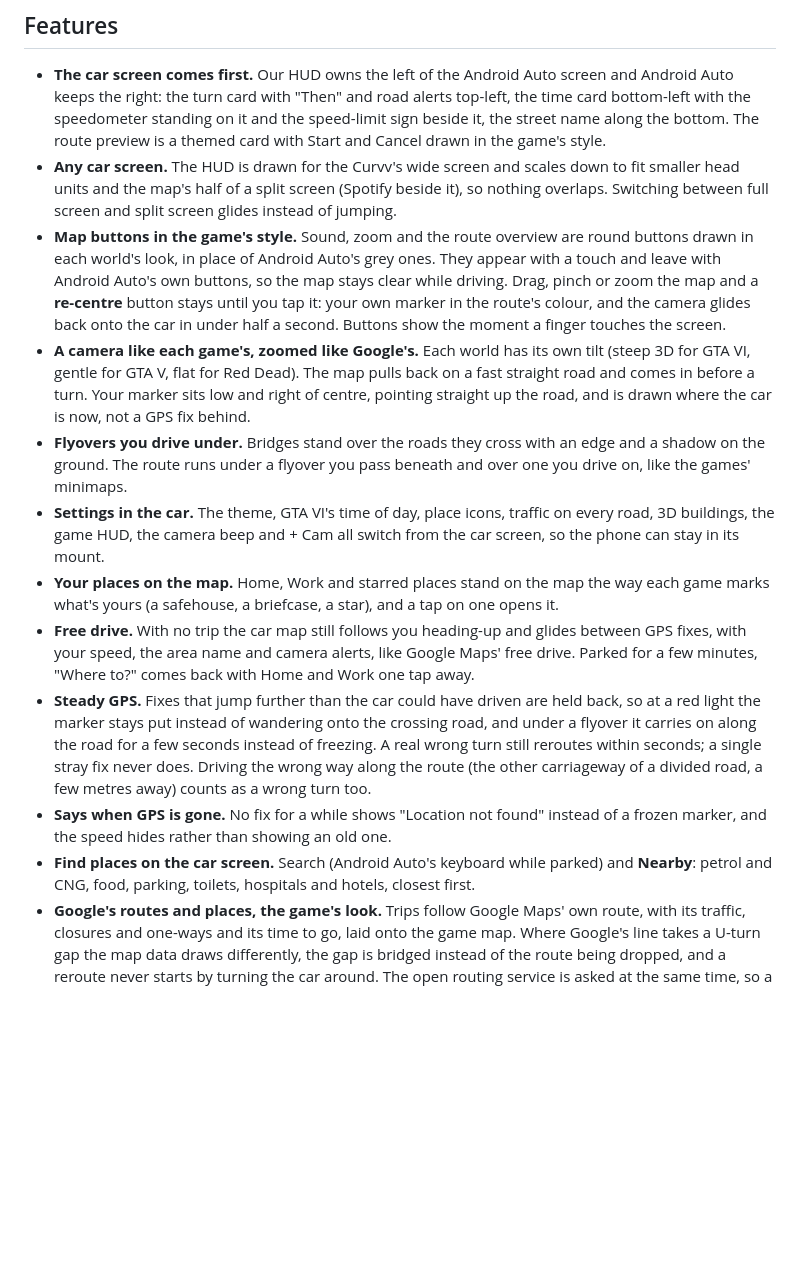
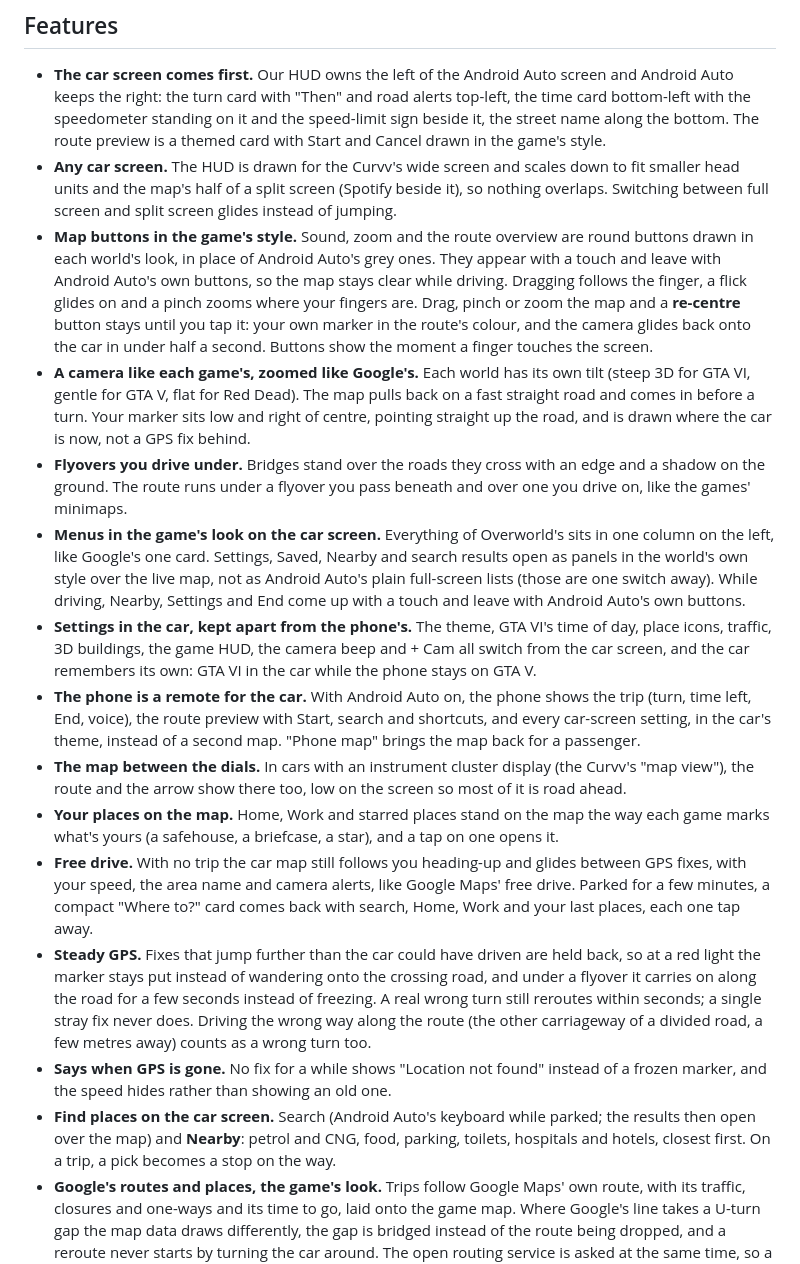
Before and after one commit to TheAlgo7/overworld-maps, a Markdown page: README.md, the part around the change. Drawn GitHub-style; blank space fills up the shorter version.

Commit message:
README: 0.5.9 features (car menus and panels, car's own settings, phone remote, cluster map)
Co-Authored-By: Claude Opus 5.5 <noreply@anthropic.com>

```diff
--- a/README.md
+++ b/README.md
@@ -81,15 +81,18 @@ It is a personal project, built first for one car: a Tata Curvv with a 10.25-inc
 
 - **The car screen comes first.** Our HUD owns the left of the Android Auto screen and Android Auto keeps the right: the turn card with "Then" and road alerts top-left, the time card bottom-left with the speedometer standing on it and the speed-limit sign beside it, the street name along the bottom. The route preview is a themed card with Start and Cancel drawn in the game's style.
 - **Any car screen.** The HUD is drawn for the Curvv's wide screen and scales down to fit smaller head units and the map's half of a split screen (Spotify beside it), so nothing overlaps. Switching between full screen and split screen glides instead of jumping.
-- **Map buttons in the game's style.** Sound, zoom and the route overview are round buttons drawn in each world's look, in place of Android Auto's grey ones. They appear with a touch and leave with Android Auto's own buttons, so the map stays clear while driving. Drag, pinch or zoom the map and a **re-centre** button stays until you tap it: your own marker in the route's colour, and the camera glides back onto the car in under half a second. Buttons show the moment a finger touches the screen.
+- **Map buttons in the game's style.** Sound, zoom and the route overview are round buttons drawn in each world's look, in place of Android Auto's grey ones. They appear with a touch and leave with Android Auto's own buttons, so the map stays clear while driving. Dragging follows the finger, a flick glides on and a pinch zooms where your fingers are. Drag, pinch or zoom the map and a **re-centre** button stays until you tap it: your own marker in the route's colour, and the camera glides back onto the car in under half a second. Buttons show the moment a finger touches the screen.
 - **A camera like each game's, zoomed like Google's.** Each world has its own tilt (steep 3D for GTA VI, gentle for GTA V, flat for Red Dead). The map pulls back on a fast straight road and comes in before a turn. Your marker sits low and right of centre, pointing straight up the road, and is drawn where the car is now, not a GPS fix behind.
 - **Flyovers you drive under.** Bridges stand over the roads they cross with an edge and a shadow on the ground. The route runs under a flyover you pass beneath and over one you drive on, like the games' minimaps.
-- **Settings in the car.** The theme, GTA VI's time of day, place icons, traffic on every road, 3D buildings, the game HUD, the camera beep and + Cam all switch from the car screen, so the phone can stay in its mount.
+- **Menus in the game's look on the car screen.** Everything of Overworld's sits in one column on the left, like Google's one card. Settings, Saved, Nearby and search results open as panels in the world's own style over the live map, not as Android Auto's plain full-screen lists (those are one switch away). While driving, Nearby, Settings and End come up with a touch and leave with Android Auto's own buttons.
+- **Settings in the car, kept apart from the phone's.** The theme, GTA VI's time of day, place icons, traffic, 3D buildings, the game HUD, the camera beep and + Cam all switch from the car screen, and the car remembers its own: GTA VI in the car while the phone stays on GTA V.
+- **The phone is a remote for the car.** With Android Auto on, the phone shows the trip (turn, time left, End, voice), the route preview with Start, search and shortcuts, and every car-screen setting, in the car's theme, instead of a second map. "Phone map" brings the map back for a passenger.
+- **The map between the dials.** In cars with an instrument cluster display (the Curvv's "map view"), the route and the arrow show there too, low on the screen so most of it is road ahead.
 - **Your places on the map.** Home, Work and starred places stand on the map the way each game marks what's yours (a safehouse, a briefcase, a star), and a tap on one opens it.
-- **Free drive.** With no trip the car map still follows you heading-up and glides between GPS fixes, with your speed, the area name and camera alerts, like Google Maps' free drive. Parked for a few minutes, "Where to?" comes back with Home and Work one tap away.
+- **Free drive.** With no trip the car map still follows you heading-up and glides between GPS fixes, with your speed, the area name and camera alerts, like Google Maps' free drive. Parked for a few minutes, a compact "Where to?" card comes back with search, Home, Work and your last places, each one tap away.
 - **Steady GPS.** Fixes that jump further than the car could have driven are held back, so at a red light the marker stays put instead of wandering onto the crossing road, and under a flyover it carries on along the road for a few seconds instead of freezing. A real wrong turn still reroutes within seconds; a single stray fix never does. Driving the wrong way along the route (the other carriageway of a divided road, a few metres away) counts as a wrong turn too.
 - **Says when GPS is gone.** No fix for a while shows "Location not found" instead of a frozen marker, and the speed hides rather than showing an old one.
-- **Find places on the car screen.** Search (Android Auto's keyboard while parked) and **Nearby**: petrol and CNG, food, parking, toilets, hospitals and hotels, closest first.
+- **Find places on the car screen.** Search (Android Auto's keyboard while parked; the results then open over the map) and **Nearby**: petrol and CNG, food, parking, toilets, hospitals and hotels, closest first. On a trip, a pick becomes a stop on the way.
 - **Google's routes and places, the game's look.** Trips follow Google Maps' own route, with its traffic, closures and one-ways and its time to go, laid onto the game map. Where Google's line takes a U-turn gap the map data draws differently, the gap is bridged instead of the route being dropped, and a reroute never starts by turning the car around. The open routing service is asked at the same time, so a route shows in under two seconds even when Google is slow. Search asks Google alongside TomTom and OpenStreetMap, so small places only Google lists (a house, a small church) turn up. It also reads plus codes like `F5QR+3F New Delhi` and takes a place shared from Google Maps (Share > Overworld). One switch in Settings turns Google off and uses only open data.
 - **The route behaves like the games'.** The road already driven disappears behind the marker, as on GTA V's radar and Red Dead's minimap; GTA VI's fades in just ahead of it. The markers are drawn small, the way the games draw their blips.
 - **Traffic only where it matters.** Like Google's route line: amber where slow, red for jams, darkest where closed, and only on your route. Traffic on every road is one switch away in Layers, off by default.
```
